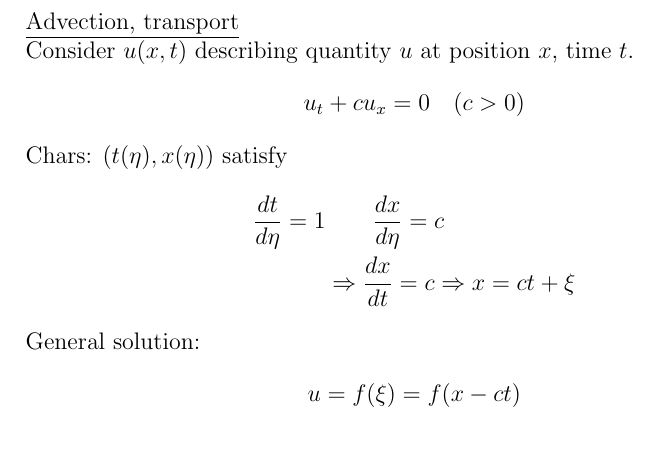
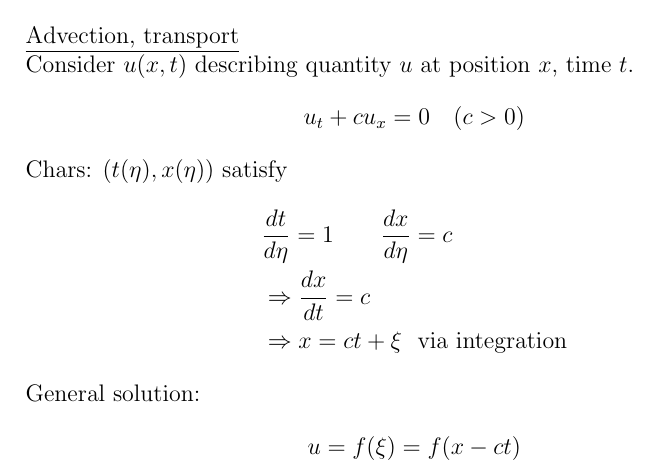
Before and after one commit to dan035-ucsd/MATH-102, a LaTeX document (math110 - partial diff eq/math110.tex): part of page 11 of 11, cut so that both start at the same text, the shorter picture padded with empty space. Compiled offline with pdfLaTeX.

Commit message:
Math 110 Lecture 2

```diff
--- a/math110 - partial diff eq/math110.tex
+++ b/math110 - partial diff eq/math110.tex
@@ -356,8 +356,8 @@ Consider $u(x,t)$ describing quantity $u$ at position $x$, time $t$.
 \end{align*}
 Chars: $(t(\eta), x(\eta))$ satisfy
 \begin{align*}
-    \frac{dt}{d\eta} = 1 &\qquad \frac{dx}{d\eta} = c \\
-    &\Rightarrow \frac{dx}{dt} = c \Rightarrow x = ct + \xi
+    &\frac{dt}{d\eta} = 1 \qquad \frac{dx}{d\eta} = c \\
+    &\Rightarrow \frac{dx}{dt} = c  \\ &\Rightarrow x = ct + \xi\ \text{ via integration}
 \end{align*}
 General solution:
 \begin{align*}
```
Also changed, not shown: math110 - partial diff eq/out_dir/math110.pdf, 1 other file.
